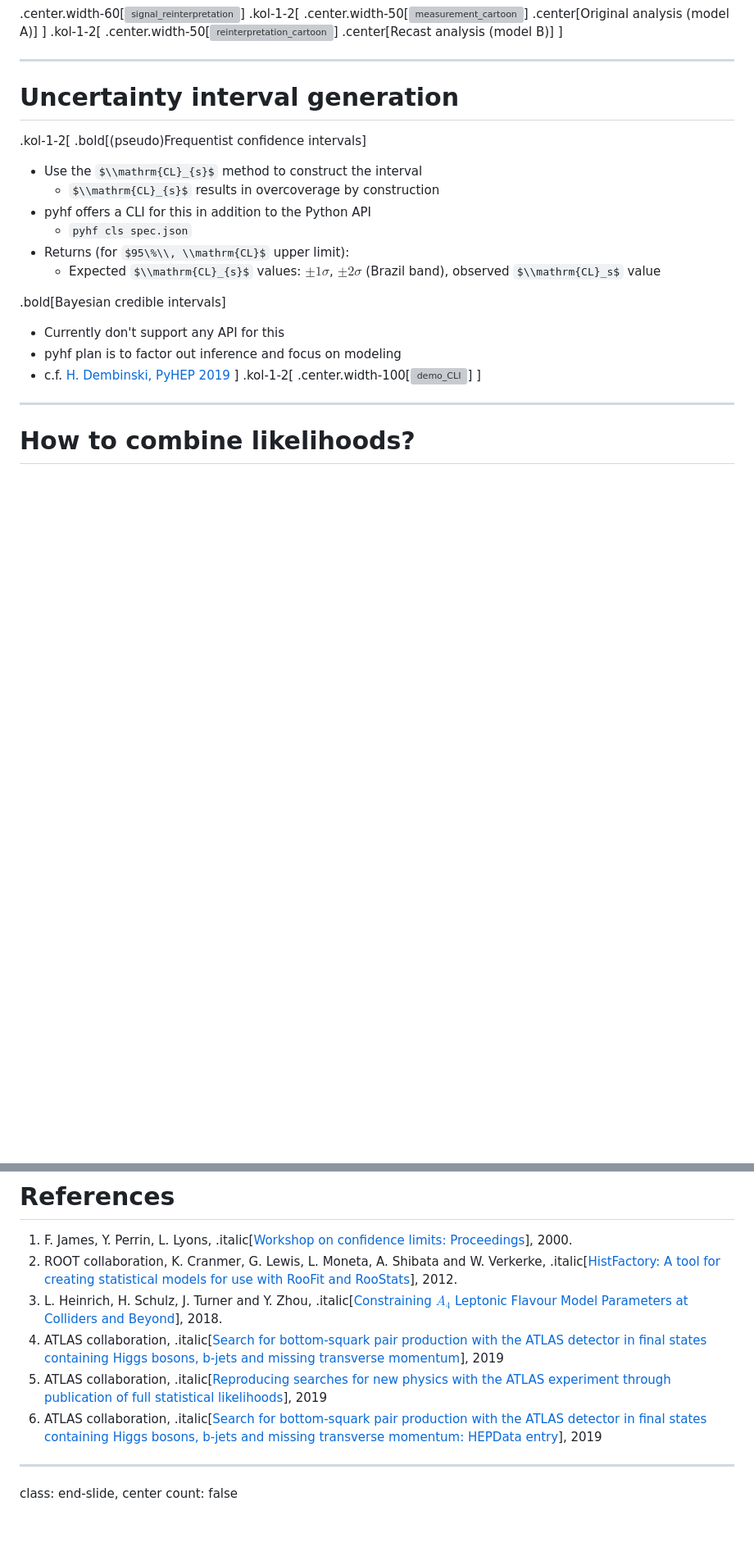
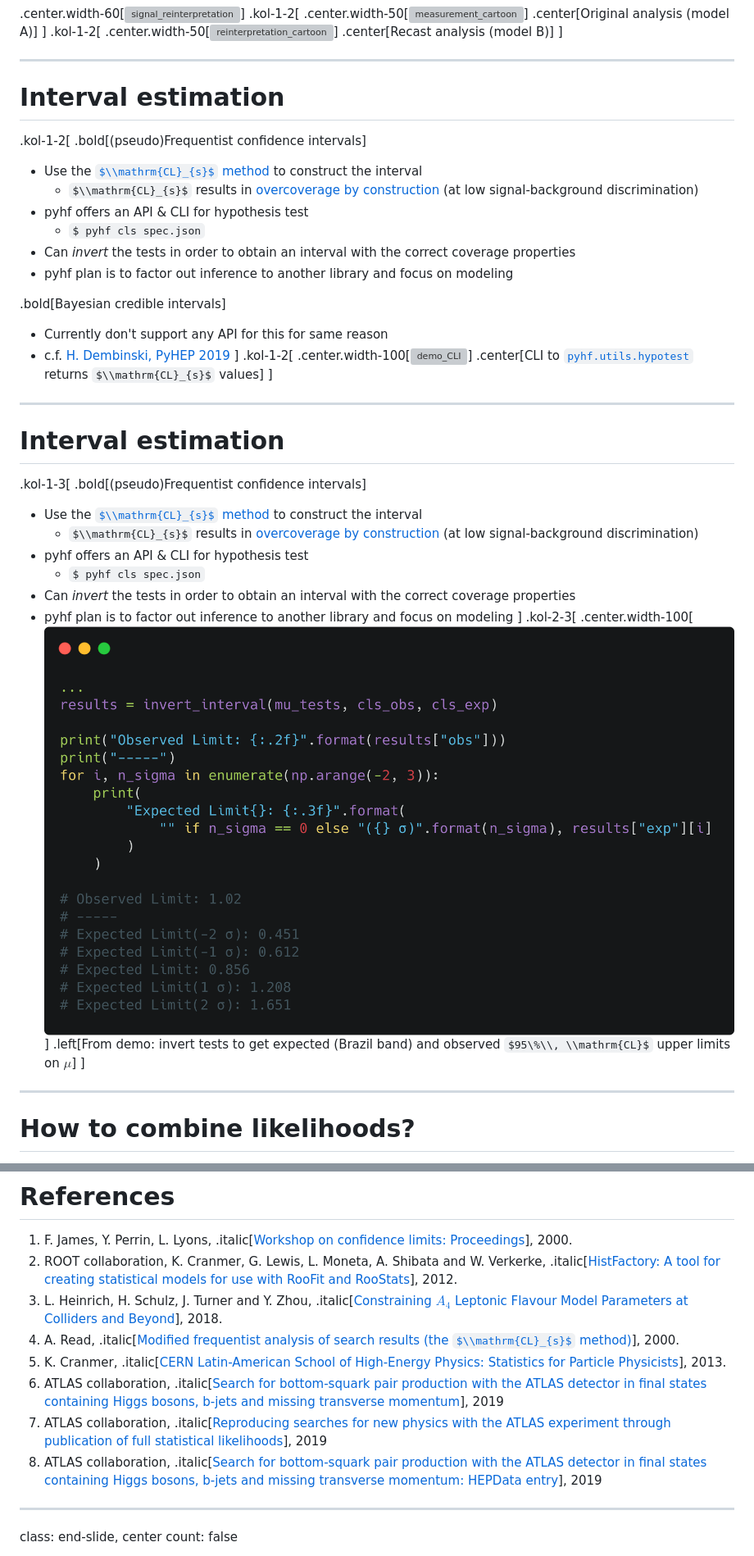
Before and after one commit to matthewfeickert/talk-LHCb-Stats-Forum, a Markdown page: talk.md, 2 parts joined by grey strips. Shown: that part at 82% size. Rendered like a GitHub page; pictures changed too: figures/carbon_interval_estimation.png (added); some formulas as TeX source; blank space fills up the shorter version; grey boxes are pictures that could not be loaded.

Commit message:
Apply comments and revisions on first draft (#3)
* Revise slides on interval estimation
* Add references for CLs and coverage
* Add localhost decktape make target

```diff
--- a/talk.md
+++ b/talk.md
@@ -270,26 +270,44 @@ Gain this through the frameworks creating _computational directed acyclic graphs
 ]
 
 ---
-# Uncertainty interval generation
+# Interval estimation
 
 .kol-1-2[
 .bold[(pseudo)Frequentist confidence intervals]
 
-- Use the $\\mathrm{CL}_{s}$ method to construct the interval
-   - $\\mathrm{CL}_{s}$ results in overcoverage by construction
-- pyhf offers a CLI for this in addition to the Python API
-   - `pyhf cls spec.json`
-- Returns (for $95\%\\, \\mathrm{CL}$ upper limit):
-   - Expected $\\mathrm{CL}_{s}$ values: $\pm 1\sigma$, $\pm 2\sigma$ (Brazil band), observed $\\mathrm{CL}_s$ value
+- Use the [$\\mathrm{CL}_{s}$ method](http://cds.cern.ch/record/451614) to construct the interval
+   - $\\mathrm{CL}_{s}$ results in [overcoverage by construction](https://indico.cern.ch/event/208901/contributions/1501047/) (at low signal-background discrimination)
+- pyhf offers an API & CLI for hypothesis test
+   - `$ pyhf cls spec.json`
+- Can *invert* the tests in order to obtain an interval with the correct coverage properties
+- pyhf plan is to factor out inference to another library and focus on modeling
 
 .bold[Bayesian credible intervals]
 
-- Currently don't support any API for this
-- pyhf plan is to factor out inference and focus on modeling
+- Currently don't support any API for this for same reason
 - c.f. [H. Dembinski, PyHEP 2019](https://indico.cern.ch/event/833895/contributions/3577810/)
 ]
 .kol-1-2[
 .center.width-100[![demo_CLI](figures/carbon_CLI_output.png)]
+.center[CLI to [`pyhf.utils.hypotest`](https://scikit-hep.org/pyhf/_generated/pyhf.utils.hypotest.html) returns  $\\mathrm{CL}_{s}$ values]
+]
+
+---
+# Interval estimation
+
+.kol-1-3[
+.bold[(pseudo)Frequentist confidence intervals]
+
+- Use the [$\\mathrm{CL}_{s}$ method](http://cds.cern.ch/record/451614) to construct the interval
+   - $\\mathrm{CL}_{s}$ results in [overcoverage by construction](https://indico.cern.ch/event/208901/contributions/1501047/) (at low signal-background discrimination)
+- pyhf offers an API & CLI for hypothesis test
+   - `$ pyhf cls spec.json`
+- Can *invert* the tests in order to obtain an interval with the correct coverage properties
+- pyhf plan is to factor out inference to another library and focus on modeling
+]
+.kol-2-3[
+.center.width-100[![demo_interval](figures/carbon_interval_estimation.png)]
+.left[From demo: invert tests to get expected (Brazil band) and observed $95\%\\, \\mathrm{CL}$ upper limits on $\mu$]
 ]
 
 ---
@@ -476,9 +494,11 @@ $ curl -sL https://doi.org/10.17182/hepdata.89408.v1/r2 | \
 1. F. James, Y. Perrin, L. Lyons, .italic[[Workshop on confidence limits: Proceedings](http://inspirehep.net/record/534129)], 2000.
 2. ROOT collaboration, K. Cranmer, G. Lewis, L. Moneta, A. Shibata and W. Verkerke, .italic[[HistFactory: A tool for creating statistical models for use with RooFit and RooStats](http://inspirehep.net/record/1236448)], 2012.
 3. L. Heinrich, H. Schulz, J. Turner and Y. Zhou, .italic[[Constraining $A_{4}$ Leptonic Flavour Model Parameters at Colliders and Beyond](https://inspirehep.net/record/1698425)], 2018.
-4. ATLAS collaboration, .italic[[Search for bottom-squark pair production with the ATLAS detector in final states containing Higgs bosons, b-jets and missing transverse momentum](http://inspirehep.net/record/1748602)], 2019
-5. ATLAS collaboration, .italic[[Reproducing searches for new physics with the ATLAS experiment through publication of full statistical likelihoods](https://cds.cern.ch/record/2684863)], 2019
-6. ATLAS collaboration, .italic[[Search for bottom-squark pair production with the ATLAS detector in final states containing Higgs bosons, b-jets and missing transverse momentum: HEPData entry](https://www.hepdata.net/record/ins1748602)], 2019
+4. A. Read, .italic[[Modified frequentist analysis of search results (the $\\mathrm{CL}_{s}$ method)](http://cds.cern.ch/record/451614)], 2000.
+5. K. Cranmer, .italic[[CERN Latin-American School of High-Energy Physics: Statistics for Particle Physicists](https://indico.cern.ch/event/208901/contributions/1501047/)], 2013.
+6. ATLAS collaboration, .italic[[Search for bottom-squark pair production with the ATLAS detector in final states containing Higgs bosons, b-jets and missing transverse momentum](http://inspirehep.net/record/1748602)], 2019
+7. ATLAS collaboration, .italic[[Reproducing searches for new physics with the ATLAS experiment through publication of full statistical likelihoods](https://cds.cern.ch/record/2684863)], 2019
+8. ATLAS collaboration, .italic[[Search for bottom-squark pair production with the ATLAS detector in final states containing Higgs bosons, b-jets and missing transverse momentum: HEPData entry](https://www.hepdata.net/record/ins1748602)], 2019
 
 ---
 
```
Also changed, not shown: other parts of talk.md (+1 -1 lines), 1 other file.
